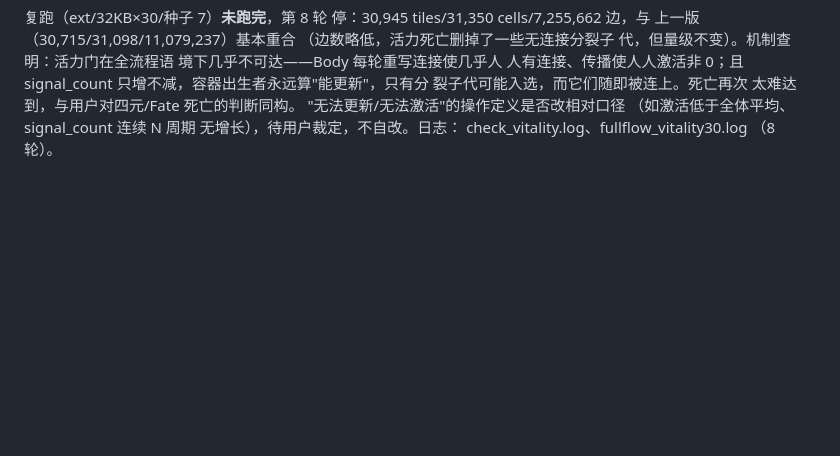
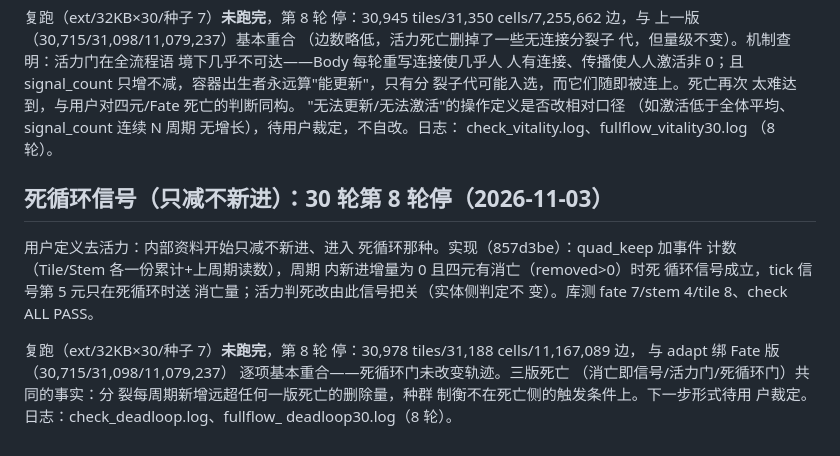
Before and after one commit to Rogue-Intelligence-INC/Valhalla, a Markdown page: docs/valhalla/TEST_RUNS_20261101.md, the part around the change. Drawn GitHub-style; blank space fills up the shorter version.

Commit message:
docs: dead-loop signal 30-round stopped at round 8 - trajectory unchanged, splits outpace all death variants
Co-authored-by: Cursor <cursoragent@cursor.com>

```diff
--- a/docs/valhalla/TEST_RUNS_20261101.md
+++ b/docs/valhalla/TEST_RUNS_20261101.md
@@ -1203,3 +1203,23 @@ Tile：本轮传播激活为 0）者死亡。90% 弹性草案
 无增长），待用户裁定，不自改。日志：
 check_vitality.log、fullflow_vitality30.log
 （8 轮）。
+
+## 死循环信号（只减不新进）：30 轮第 8 轮停（2026-11-03）
+
+用户定义去活力：内部资料开始只减不新进、进入
+死循环那种。实现（857d3be）：quad_keep 加事件
+计数（Tile/Stem 各一份累计+上周期读数），周期
+内新进增量为 0 且四元有消亡（removed>0）时死
+循环信号成立，tick 信号第 5 元只在死循环时送
+消亡量；活力判死改由此信号把关（实体侧判定不
+变）。库测 fate 7/stem 4/tile 8、check ALL PASS。
+
+复跑（ext/32KB×30/种子 7）**未跑完**，第 8 轮
+停：30,978 tiles/31,188 cells/11,167,089 边，
+与 adapt 绑 Fate 版（30,715/31,098/11,079,237）
+逐项基本重合——死循环门未改变轨迹。三版死亡
+（消亡即信号/活力门/死循环门）共同的事实：分
+裂每周期新增远超任何一版死亡的删除量，种群
+制衡不在死亡侧的触发条件上。下一步形式待用
+户裁定。日志：check_deadloop.log、fullflow_
+deadloop30.log（8 轮）。
```
